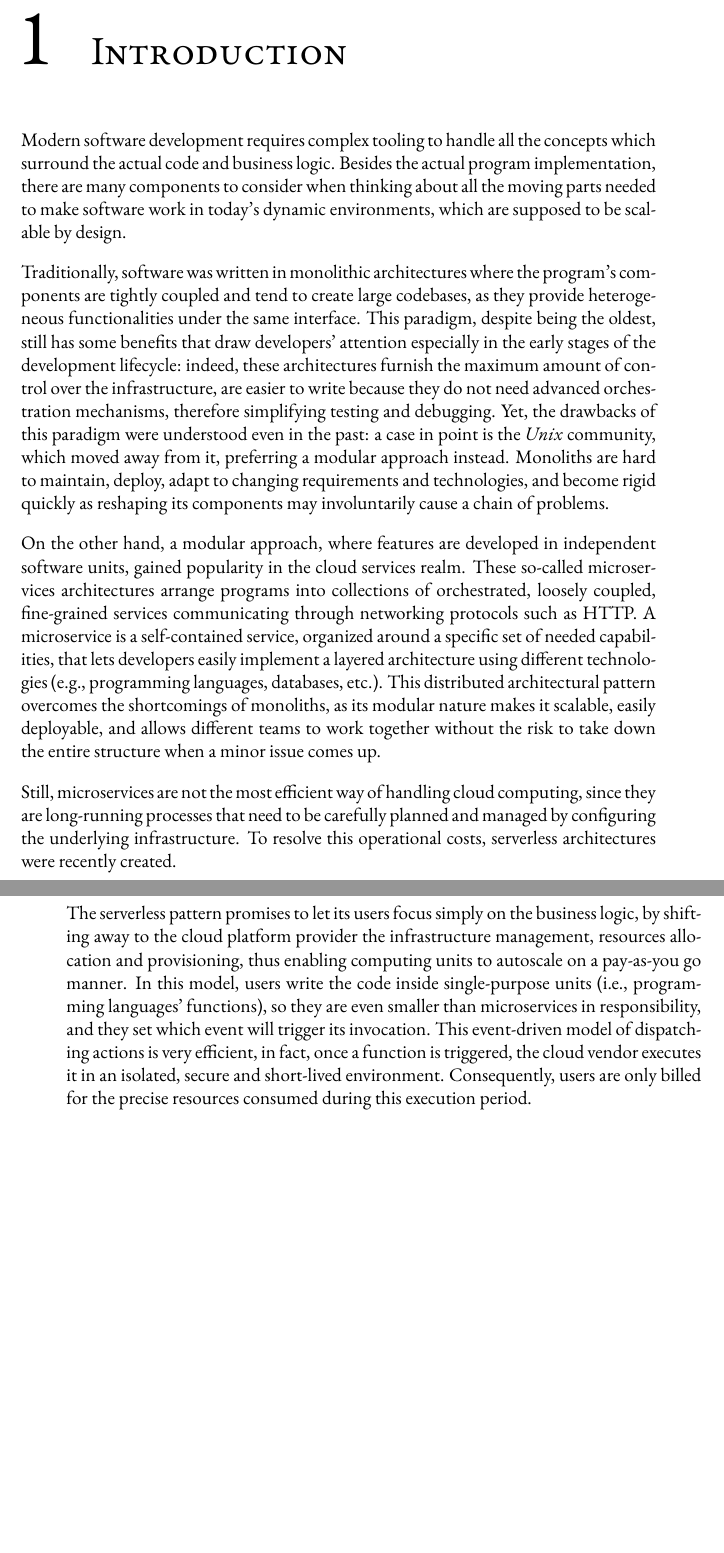
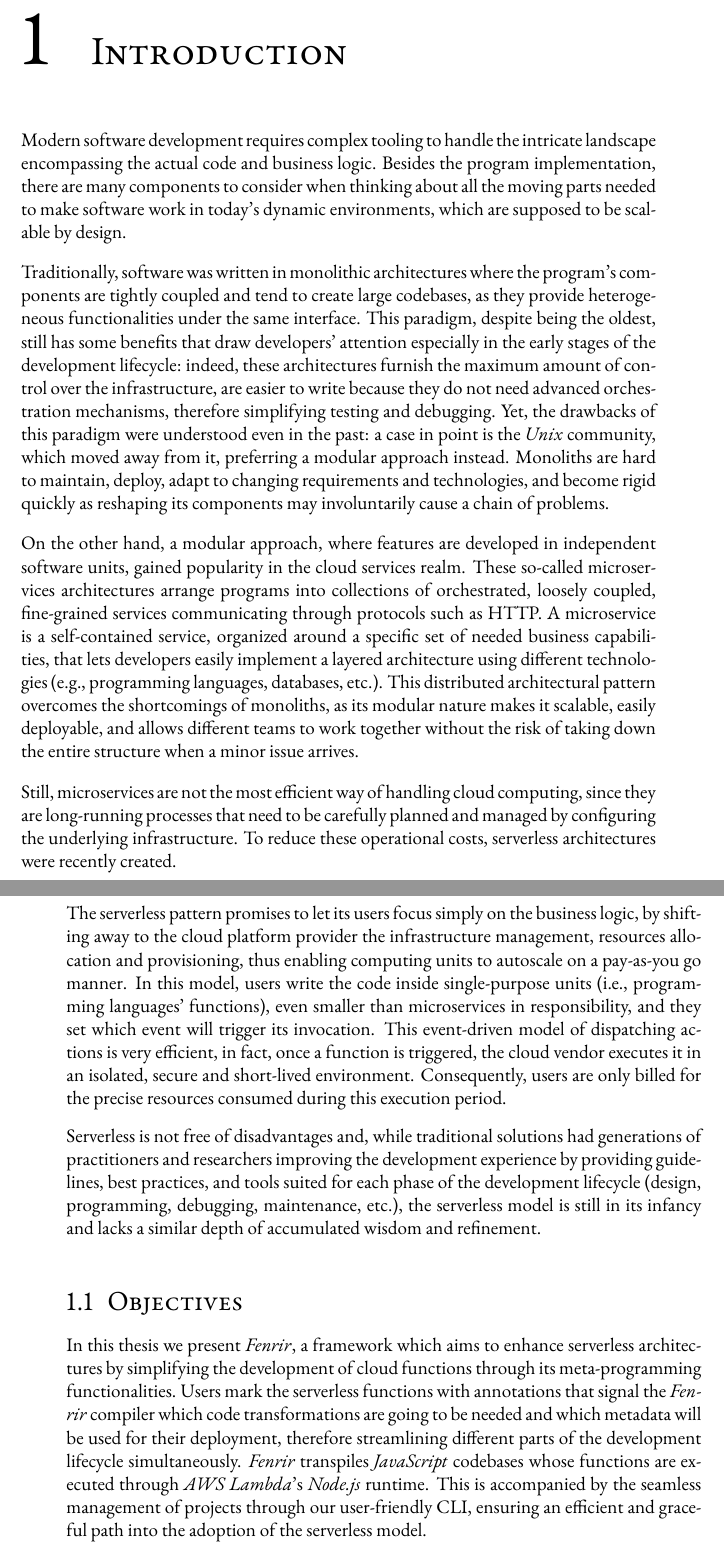
Before and after one commit to Gejsi/bsc-thesis, a LaTeX thesis (src/thesis.tex, which reads src/sections/introduction.tex): two parts of pages 11 and 12 of 41, joined at a grey line, cut so that both start at the same text, the shorter picture padded with empty space. Compiled offline with pdfLaTeX.

Commit message:
Almost finished intro

```diff
--- a/src/sections/introduction.tex
+++ b/src/sections/introduction.tex
@@ -3,8 +3,8 @@
 % Briefly introduce the topic of serverless computing and its growing significance in modern software development.
 % Mention the challenges and complexities developers face when working with serverless architectures.
 Modern software development requires complex tooling to handle
-all the concepts which surround the actual code and business logic.
-Besides the actual program implementation, there are many components to consider
+the intricate landscape encompassing the actual code and business logic.
+Besides the program implementation, there are many components to consider
 when thinking about all the moving parts needed to make software work
 in today's dynamic environments, which are supposed to be scalable by design.
 
@@ -26,31 +26,50 @@ On the other hand, a modular approach, where features are developed in
 independent software units, gained popularity in the cloud services realm.
 These so-called microservices architectures arrange
 programs into collections of orchestrated, loosely coupled, fine-grained services
-communicating through networking protocols such as HTTP.
+communicating through protocols such as HTTP.
 A microservice is a self-contained service, organized around a specific set
-of needed capabilities, that lets developers easily implement a layered architecture
+of needed business capabilities, that lets developers easily implement a layered architecture
 using different technologies (e.g., programming languages, databases, etc.).
 This distributed architectural pattern overcomes the shortcomings of monoliths,
 as its modular nature makes it scalable, easily deployable, and allows different teams
-to work together without the risk to take down the entire structure when a minor issue comes up.
+to work together without the risk of taking down the entire structure when a minor issue arrives.
 
 Still, microservices are not the most efficient way of handling cloud computing,
 since they are long-running processes that need to be carefully planned and managed
-by configuring the underlying infrastructure. To resolve this operational costs,
+by configuring the underlying infrastructure. To reduce these operational costs,
 serverless architectures were recently created.
 
 The serverless pattern promises to let its users focus simply on the business logic,
 by shifting away to the cloud platform provider the infrastructure management,
 resources allocation and provisioning, thus enabling computing units to autoscale on a pay-as-you go manner.
 In this model, users write the code inside single-purpose units (i.e., programming languages' functions),
-so they are even smaller than microservices in responsibility,
+even smaller than microservices in responsibility,
 and they set which event will trigger its invocation.
 This event-driven model of dispatching actions is very efficient, in fact,
-once a function is triggered, the cloud vendor executes it in an isolated,
-secure and short-lived environment.
+once a function is triggered, the cloud vendor executes it in an isolated, secure and short-lived environment.
 Consequently, users are only billed for the precise resources consumed during this execution period.
 
+Serverless is not free of disadvantages and, while traditional solutions
+had generations of practitioners and researchers improving the development experience
+by providing guidelines, best practices, and tools suited for each phase
+of the development lifecycle (design, programming, debugging, maintenance, etc.),
+the serverless model is still in its infancy and lacks a similar depth of accumulated wisdom and refinement.
 
 \section{Objectives} % *incremental adoption*
 
-Lorem ipsum dolor sit amet, qui minim labore adipisicing minim sint cillum sint consectetur cupidatat.
+In this thesis we present \f{}, a framework which aims to enhance serverless architectures
+by simplifying the development of cloud functions through its meta-programming functionalities.
+Users mark the serverless functions with annotations that signal the \f{} compiler
+which code transformations are going to be needed and which metadata will be used
+for their deployment, therefore streamlining different parts of the development lifecycle simultaneously.
+\f{} transpiles \textit{JavaScript} codebases whose functions are executed
+through \textit{AWS Lambda}'s \textit{Node.js} runtime.
+This is accompanied by the seamless management of projects
+through our user-friendly CLI, ensuring an efficient and graceful path
+into the adoption of the serverless model.
+
+% The thesis is structured as follows:
+% \begin{itemize}
+%   \item In \cref{chap:background}, we delve deeper into all the information
+%     needed to understand serverless architectures and
+% \end{itemize}
```
Also changed, not shown: src/sections/conclusion.tex (+4 -0 lines).
